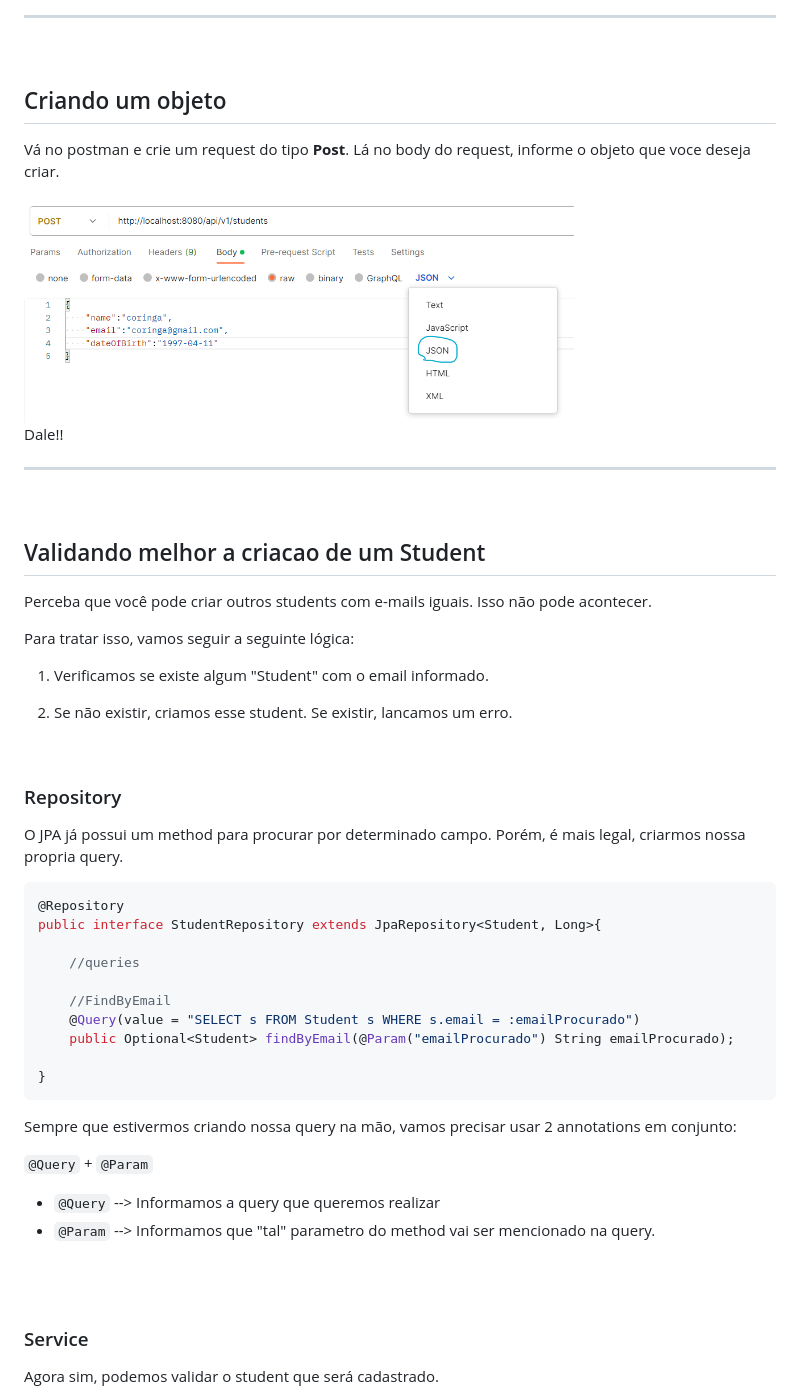
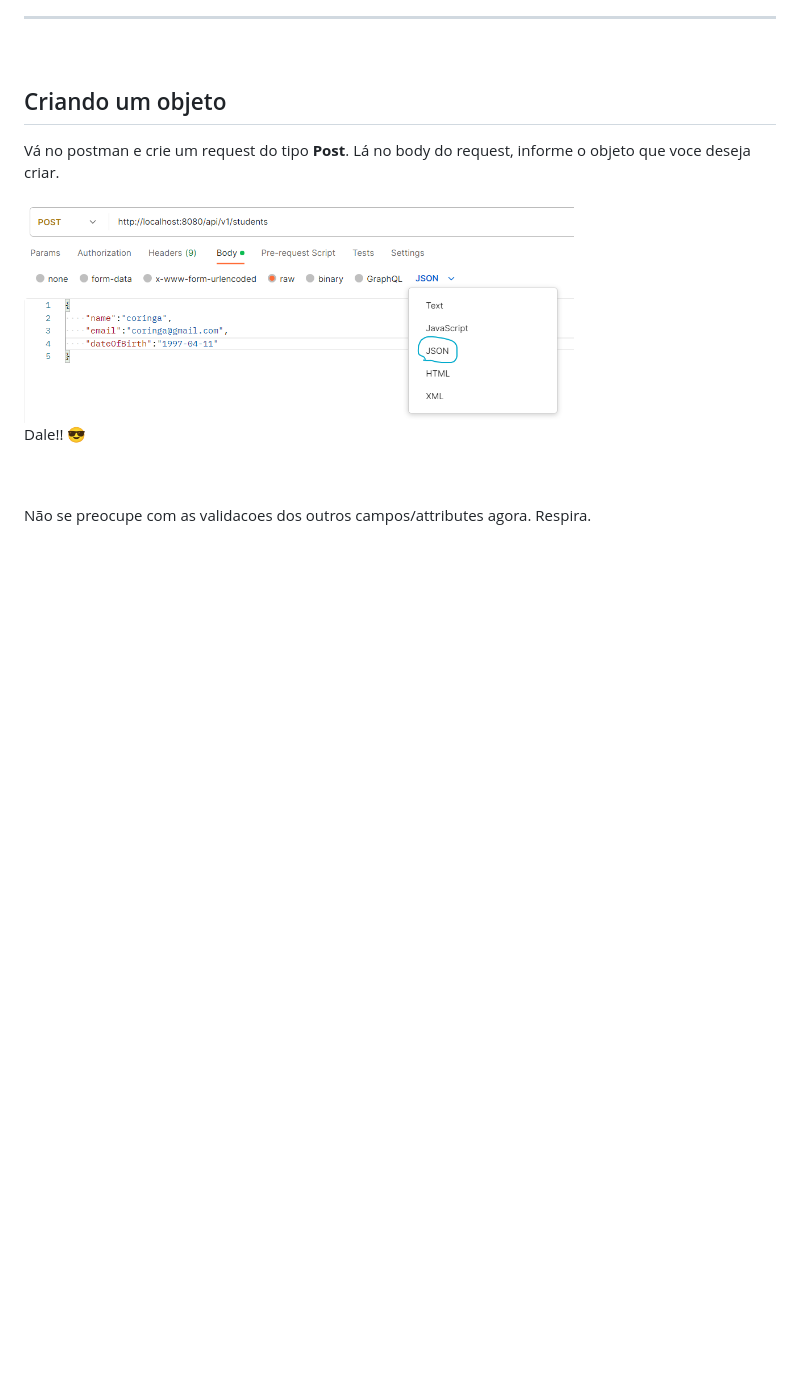
Before and after one commit to lGabrielDev/learning_spring, a Markdown page: 0.criando_RestApi/9.@PostMapping.md, the part around one of its changes. Rendered like a GitHub page; blank space fills up the shorter version.

````diff
--- a/0.criando_RestApi/9.@PostMapping.md
+++ b/0.criando_RestApi/9.@PostMapping.md
@@ -101,52 +125,14 @@ Vá no postman e crie um request do tipo **Post**. Lá no body do request, infor
 
 <img src="../imgs/request_body.png" alt="restful routes image" width="550px">
 
-Dale!!
-
-<hr>
 <br>
 
-## Validando melhor a criacao de um Student
-Perceba que você pode criar outros students com e-mails iguais. Isso não pode acontecer.
-
-Para tratar isso, vamos seguir a seguinte lógica:
-
-1. Verificamos se existe algum "Student" com o email informado.
-
-2. Se não existir, criamos esse student. Se existir, lancamos um erro.
-
-
-<br>
-
-
-### Repository
-O JPA já possui um method para procurar por determinado campo. Porém, é mais legal, criarmos nossa propria query.
-
-```java
-@Repository
-public interface StudentRepository extends JpaRepository<Student, Long>{
-
-    //queries
-
-    //FindByEmail
-    @Query(value = "SELECT s FROM Student s WHERE s.email = :emailProcurado")
-    public Optional<Student> findByEmail(@Param("emailProcurado") String emailProcurado);
-
-}
-```
-
-Sempre que estivermos criando nossa query na mão, vamos precisar usar 2 annotations em conjunto:
-
-`@Query` + `@Param`
-
-- `@Query` --> Informamos a query que queremos realizar
-- `@Param` --> Informamos que "tal" parametro do method vai ser mencionado na query.
-
+Dale!! 😎
 
 <br>
 <br>
 
+Não se preocupe com as validacoes dos outros campos/attributes agora. Respira.
 
-### Service
-Agora sim, podemos validar o student que será cadastrado.
+<br>
 
````
Also changed, not shown: other parts of 0.criando_RestApi/9.@PostMapping.md (+48 -61 lines).
